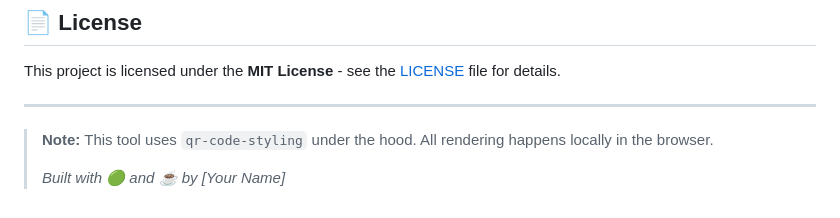
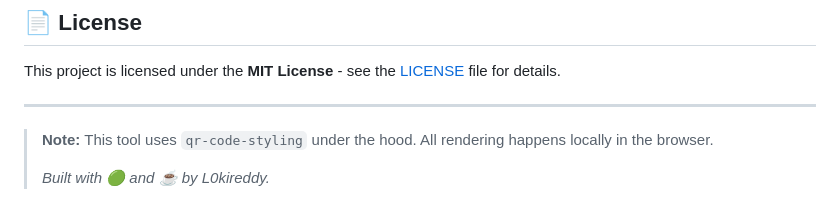
Before and after one commit to l0kireddy/QR-Code-Generator, a Markdown page: README.md, the part around the change. Rendered like a GitHub page.

```diff
--- a/README.md
+++ b/README.md
@@ -89,4 +89,4 @@ This project is licensed under the **MIT License** - see the [LICENSE](LICENSE)
 
 > **Note:** This tool uses `qr-code-styling` under the hood. All rendering happens locally in the browser.
 >
-> *Built with 🟢 and ☕ by [Your Name]*
+> *Built with 🟢 and ☕ by L0kireddy.*
```
